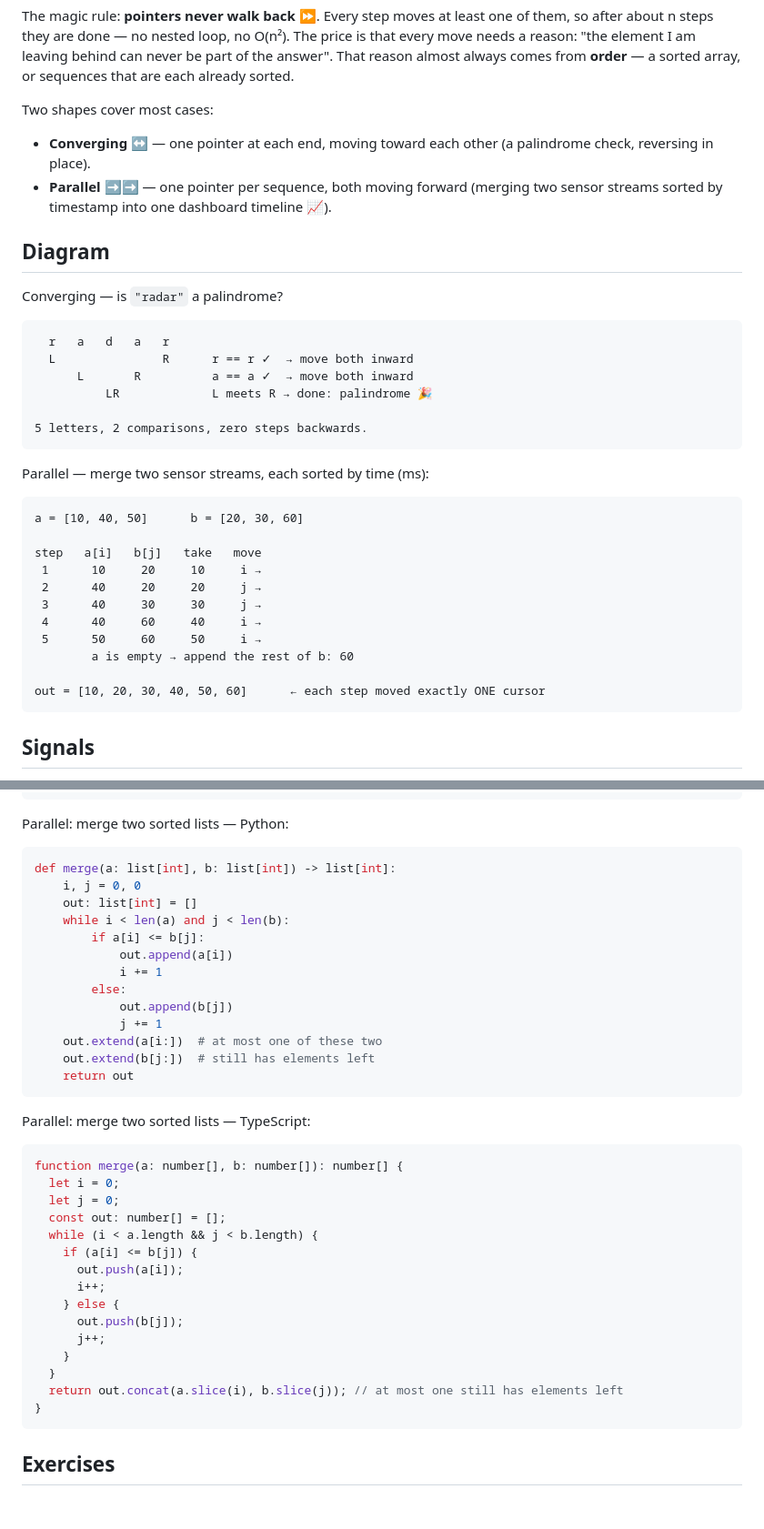
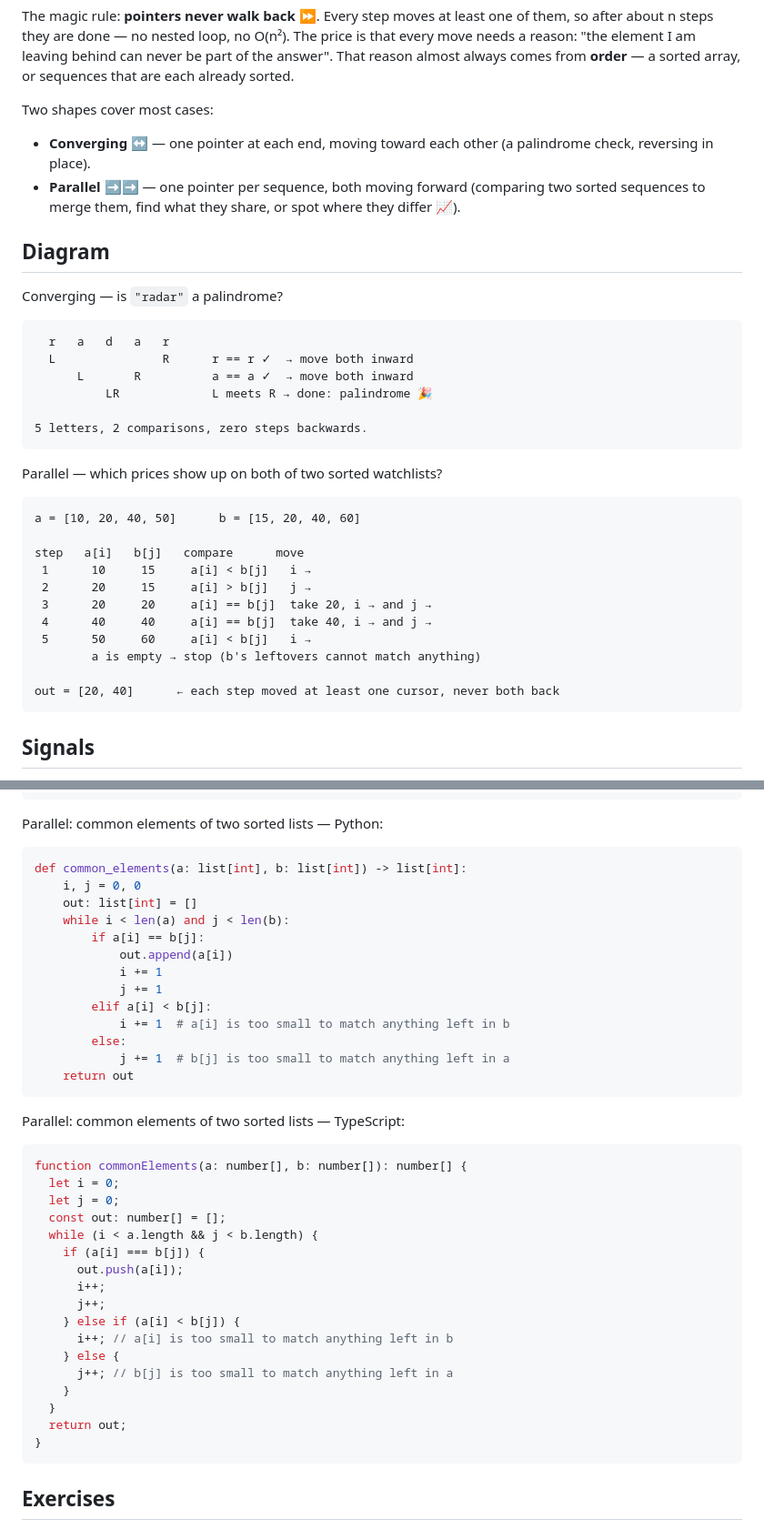
Before and after one commit to angelozdev/algorithms, a Markdown page: concepts/two-pointers/README.md, 2 parts joined by grey strips. Shown at 91% size. Rendered like a GitHub page; blank space fills up the shorter version.

Commit message:
fix(concepts): remove the lc-0021 spoiler from the two-pointers note
The Parallel shape's diagram and template implemented merging two sorted
lists node-for-node/element-for-element, which is the solution of
problems/lc-0021-merge-two-sorted-lists (hard rule 1: concept
templates/exercises must not be isomorphic to an unsolved problem — and even
though lc-0021 is currently solved, the note should not depend on that).
Replaced both with a different Parallel illustration (common elements of two
sorted lists) that is not the answer to any problem in problems/.

Checked the three two-pointers exercises for isomorphism against every
problem in problems/ (not changed, per instructions):
- 01-pair-sum ("two sorted elements add up to target") is LeetCode 167 (Two
  Sum II), not lc-0001 (unsorted, returns indices) or lc-0015 (3Sum) — neither
  is in problems/.
- 02-hidden-melody (subsequence check) is LeetCode 392 (Is Subsequence), not
  in problems/.
- 03-sorted-squares is LeetCode 977 (Squares of a Sorted Array), not in
  problems/.
None collide with anything in problems/.

````diff
--- a/concepts/two-pointers/README.md
+++ b/concepts/two-pointers/README.md
@@ -16,7 +16,7 @@ The magic rule: **pointers never walk back** ⏩. Every step moves at least one
 Two shapes cover most cases:
 
 - **Converging** ↔️ — one pointer at each end, moving toward each other (a palindrome check, reversing in place).
-- **Parallel** ➡️➡️ — one pointer per sequence, both moving forward (merging two sensor streams sorted by timestamp into one dashboard timeline 📈).
+- **Parallel** ➡️➡️ — one pointer per sequence, both moving forward (comparing two sorted sequences to merge them, find what they share, or spot where they differ 📈).
 
 ## Diagram
 
@@ -31,20 +31,20 @@ Converging — is `"radar"` a palindrome?
 5 letters, 2 comparisons, zero steps backwards.
 ```
 
-Parallel — merge two sensor streams, each sorted by time (ms):
+Parallel — which prices show up on both of two sorted watchlists?
 
 ```
-a = [10, 40, 50]      b = [20, 30, 60]
+a = [10, 20, 40, 50]      b = [15, 20, 40, 60]
 
-step   a[i]   b[j]   take   move
- 1      10     20     10     i →
- 2      40     20     20     j →
- 3      40     30     30     j →
- 4      40     60     40     i →
- 5      50     60     50     i →
-        a is empty → append the rest of b: 60
+step   a[i]   b[j]   compare      move
+ 1      10     15     a[i] < b[j]   i →
+ 2      20     15     a[i] > b[j]   j →
+ 3      20     20     a[i] == b[j]  take 20, i → and j →
+ 4      40     40     a[i] == b[j]  take 40, i → and j →
+ 5      50     60     a[i] < b[j]   i →
+        a is empty → stop (b's leftovers cannot match anything)
 
-out = [10, 20, 30, 40, 50, 60]      ← each step moved exactly ONE cursor
+out = [20, 40]      ← each step moved at least one cursor, never both back
 ```
 
 ## Signals
@@ -95,41 +95,43 @@ function reverseInPlace(items: number[]): void {
 }
 ```
 
-Parallel: merge two sorted lists — Python:
+Parallel: common elements of two sorted lists — Python:
 
 ```python
-def merge(a: list[int], b: list[int]) -> list[int]:
+def common_elements(a: list[int], b: list[int]) -> list[int]:
     i, j = 0, 0
     out: list[int] = []
     while i < len(a) and j < len(b):
-        if a[i] <= b[j]:
+        if a[i] == b[j]:
             out.append(a[i])
             i += 1
+            j += 1
+        elif a[i] < b[j]:
+            i += 1  # a[i] is too small to match anything left in b
         else:
-            out.append(b[j])
-            j += 1
-    out.extend(a[i:])  # at most one of these two
-    out.extend(b[j:])  # still has elements left
+            j += 1  # b[j] is too small to match anything left in a
     return out
 ```
 
-Parallel: merge two sorted lists — TypeScript:
+Parallel: common elements of two sorted lists — TypeScript:
 
 ```ts
-function merge(a: number[], b: number[]): number[] {
+function commonElements(a: number[], b: number[]): number[] {
   let i = 0;
   let j = 0;
   const out: number[] = [];
   while (i < a.length && j < b.length) {
-    if (a[i] <= b[j]) {
+    if (a[i] === b[j]) {
       out.push(a[i]);
       i++;
+      j++;
+    } else if (a[i] < b[j]) {
+      i++; // a[i] is too small to match anything left in b
     } else {
-      out.push(b[j]);
-      j++;
+      j++; // b[j] is too small to match anything left in a
     }
   }
-  return out.concat(a.slice(i), b.slice(j)); // at most one still has elements left
+  return out;
 }
 ```
 
````
